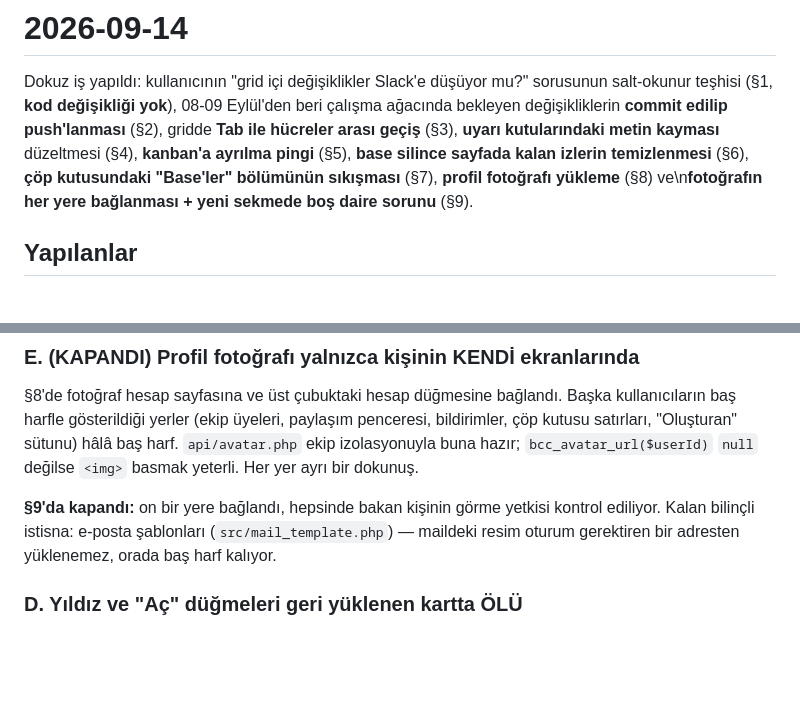
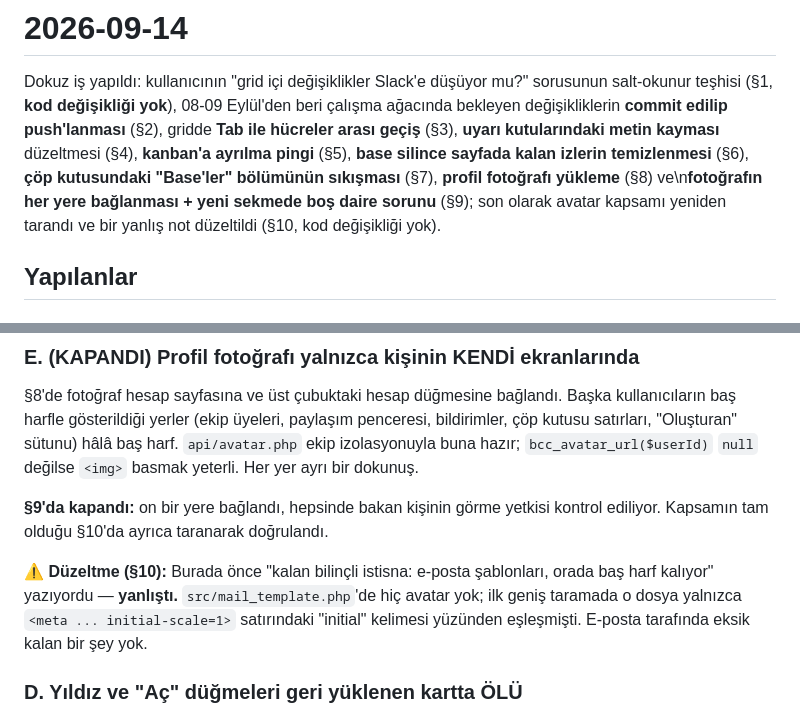
Before and after one commit to MacTwiezer/bcc-core, a Markdown page: docs/gunluk/2026-09-14.md, 2 parts joined by grey strips. Rendered like a GitHub page; blank space fills up the shorter version.

```diff
--- a/docs/gunluk/2026-09-14.md
+++ b/docs/gunluk/2026-09-14.md
@@ -6,7 +6,9 @@ beri çalışma ağacında bekleyen değişikliklerin **commit edilip push'lanma
 (§2), gridde **Tab ile hücreler arası geçiş** (§3), **uyarı kutularındaki
 metin kayması** düzeltmesi (§4), **kanban'a ayrılma pingi** (§5), **base
 silince sayfada kalan izlerin temizlenmesi** (§6), **çöp kutusundaki
-"Base'ler" bölümünün sıkışması** (§7), **profil fotoğrafı yükleme** (§8) ve\n**fotoğrafın her yere bağlanması + yeni sekmede boş daire sorunu** (§9).
+"Base'ler" bölümünün sıkışması** (§7), **profil fotoğrafı yükleme** (§8) ve\n**fotoğrafın her yere bağlanması + yeni sekmede boş daire sorunu** (§9); son
+olarak avatar kapsamı yeniden tarandı ve bir yanlış not düzeltildi (§10, kod
+değişikliği yok).
 
 ## Yapılanlar
 
@@ -903,9 +948,13 @@ harf. `api/avatar.php` ekip izolasyonuyla buna hazır; `bcc_avatar_url($userId)`
 `null` değilse `<img>` basmak yeterli. Her yer ayrı bir dokunuş.
 
 **§9'da kapandı:** on bir yere bağlandı, hepsinde bakan kişinin görme yetkisi
-kontrol ediliyor. Kalan bilinçli istisna: e-posta şablonları
-(`src/mail_template.php`) — maildeki resim oturum gerektiren bir adresten
-yüklenemez, orada baş harf kalıyor.
+kontrol ediliyor. Kapsamın tam olduğu §10'da ayrıca taranarak doğrulandı.
+
+⚠️ **Düzeltme (§10):** Burada önce "kalan bilinçli istisna: e-posta şablonları,
+orada baş harf kalıyor" yazıyordu — **yanlıştı.** `src/mail_template.php`'de
+hiç avatar yok; ilk geniş taramada o dosya yalnızca `<meta ... initial-scale=1>`
+satırındaki "initial" kelimesi yüzünden eşleşmişti. E-posta tarafında eksik
+kalan bir şey yok.
 
 ### D. Yıldız ve "Aç" düğmeleri geri yüklenen kartta ÖLÜ
 
```
Also changed, not shown: other parts of docs/gunluk/2026-09-14.md (+43 -0 lines).
